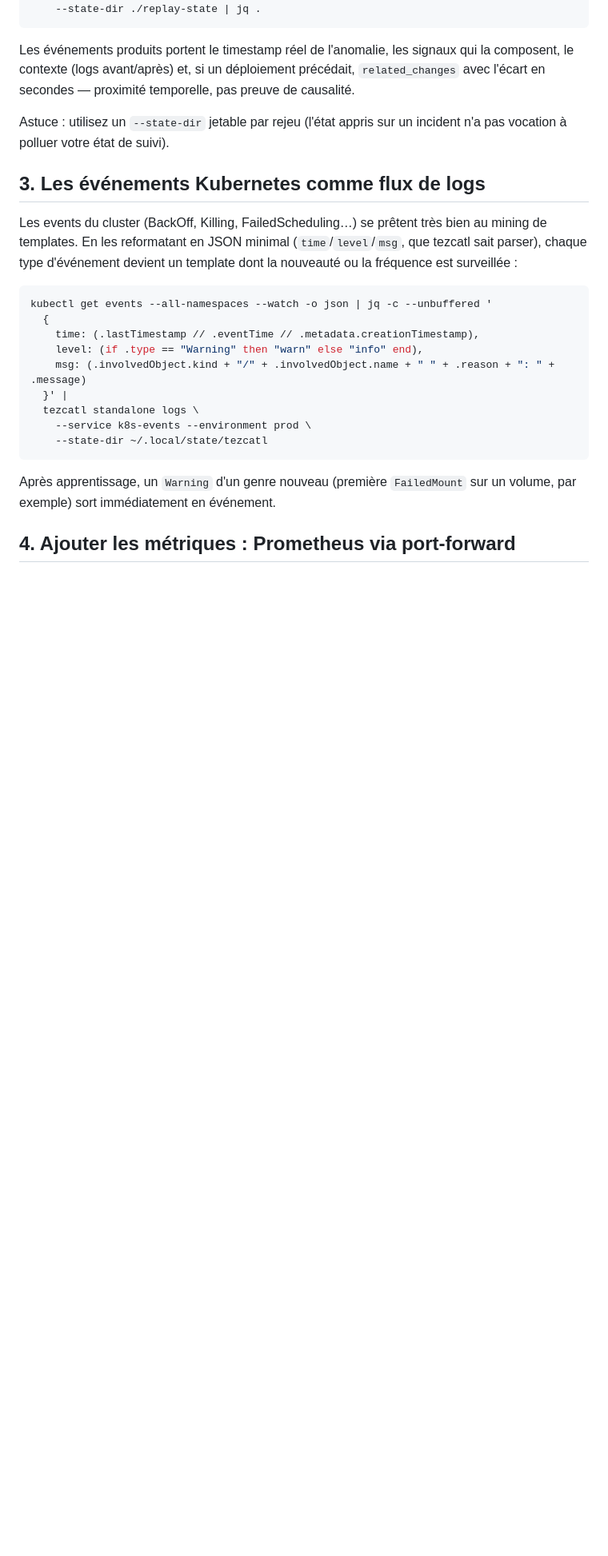
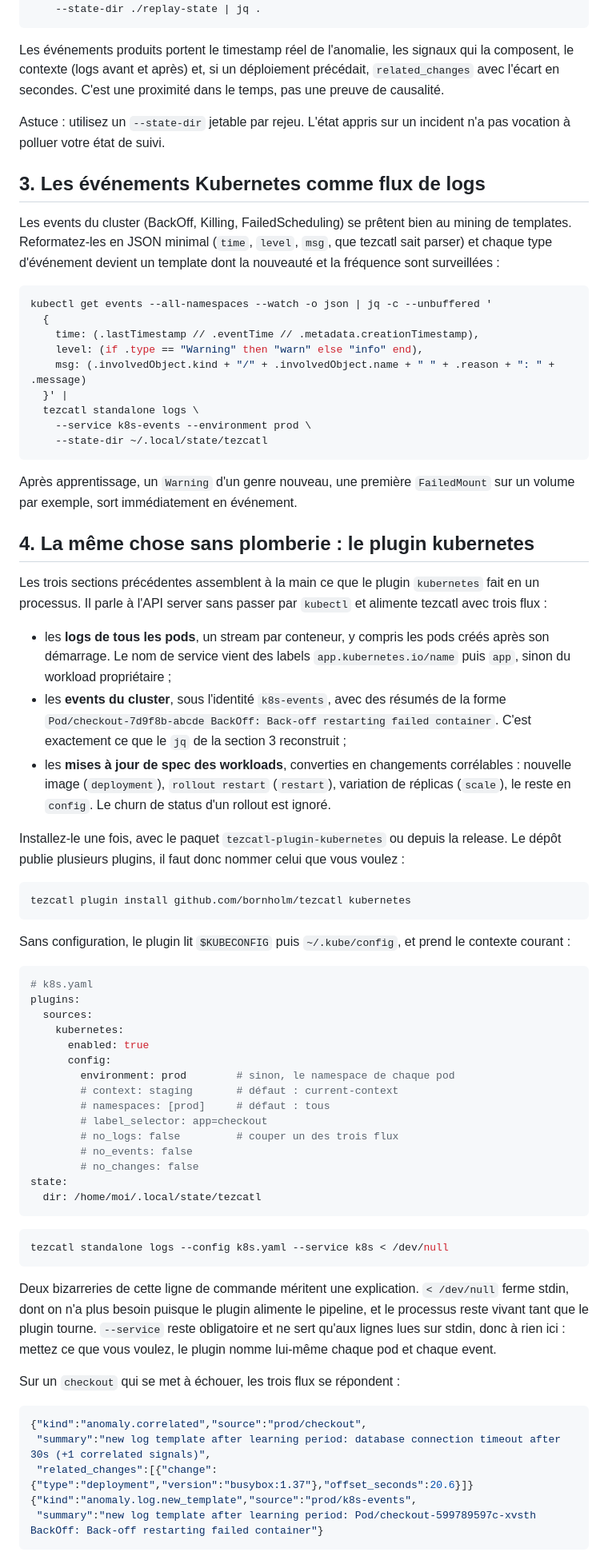
Before and after one commit to Bornholm/tezcatl, a Markdown page: docs/tutorial-kubectl.md, the part around one of its changes. Shown at 80% size. Rendered like a GitHub page; blank space fills up the shorter version.

Commit message:
docs(kubernetes): cover both the kubectl and the plugin paths in the tutorial

````diff
--- a/docs/tutorial-kubectl.md
+++ b/docs/tutorial-kubectl.md
@@ -86,19 +103,19 @@ cat incident.log |
 ```
 
 Les événements produits portent le timestamp réel de l'anomalie, les
-signaux qui la composent, le contexte (logs avant/après) et, si un
-déploiement précédait, `related_changes` avec l'écart en secondes —
-proximité temporelle, pas preuve de causalité.
+signaux qui la composent, le contexte (logs avant et après) et, si un
+déploiement précédait, `related_changes` avec l'écart en secondes. C'est
+une proximité dans le temps, pas une preuve de causalité.
 
-Astuce : utilisez un `--state-dir` jetable par rejeu (l'état appris sur
-un incident n'a pas vocation à polluer votre état de suivi).
+Astuce : utilisez un `--state-dir` jetable par rejeu. L'état appris sur
+un incident n'a pas vocation à polluer votre état de suivi.
 
 ## 3. Les événements Kubernetes comme flux de logs
 
-Les events du cluster (BackOff, Killing, FailedScheduling…) se prêtent
-très bien au mining de templates. En les reformatant en JSON minimal
-(`time`/`level`/`msg`, que tezcatl sait parser), chaque type d'événement
-devient un template dont la nouveauté ou la fréquence est surveillée :
+Les events du cluster (BackOff, Killing, FailedScheduling) se prêtent
+bien au mining de templates. Reformatez-les en JSON minimal (`time`,
+`level`, `msg`, que tezcatl sait parser) et chaque type d'événement
+devient un template dont la nouveauté et la fréquence sont surveillées :
 
 ```bash
 kubectl get events --all-namespaces --watch -o json | jq -c --unbuffered '
@@ -112,8 +129,75 @@ kubectl get events --all-namespaces --watch -o json | jq -c --unbuffered '
     --state-dir ~/.local/state/tezcatl
 ```
 
-Après apprentissage, un `Warning` d'un genre nouveau (première
-`FailedMount` sur un volume, par exemple) sort immédiatement en
+Après apprentissage, un `Warning` d'un genre nouveau, une première
+`FailedMount` sur un volume par exemple, sort immédiatement en
 événement.
 
-## 4. Ajouter les métriques : Prometheus via port-forward
+## 4. La même chose sans plomberie : le plugin kubernetes
+
+Les trois sections précédentes assemblent à la main ce que le plugin
+`kubernetes` fait en un processus. Il parle à l'API server sans passer
+par `kubectl` et alimente tezcatl avec trois flux :
+
+- les **logs de tous les pods**, un stream par conteneur, y compris les
+  pods créés après son démarrage. Le nom de service vient des labels
+  `app.kubernetes.io/name` puis `app`, sinon du workload propriétaire ;
+- les **events du cluster**, sous l'identité `k8s-events`, avec des
+  résumés de la forme
+  `Pod/checkout-7d9f8b-abcde BackOff: Back-off restarting failed container`.
+  C'est exactement ce que le `jq` de la section 3 reconstruit ;
+- les **mises à jour de spec des workloads**, converties en changements
+  corrélables : nouvelle image (`deployment`), `rollout restart`
+  (`restart`), variation de réplicas (`scale`), le reste en `config`. Le
+  churn de status d'un rollout est ignoré.
+
+Installez-le une fois, avec le paquet `tezcatl-plugin-kubernetes` ou
+depuis la release. Le dépôt publie plusieurs plugins, il faut donc
+nommer celui que vous voulez :
+
+```bash
+tezcatl plugin install github.com/bornholm/tezcatl kubernetes
+```
+
+Sans configuration, le plugin lit `$KUBECONFIG` puis `~/.kube/config`,
+et prend le contexte courant :
+
+```yaml
+# k8s.yaml
+plugins:
+  sources:
+    kubernetes:
+      enabled: true
+      config:
+        environment: prod        # sinon, le namespace de chaque pod
+        # context: staging       # défaut : current-context
+        # namespaces: [prod]     # défaut : tous
+        # label_selector: app=checkout
+        # no_logs: false         # couper un des trois flux
+        # no_events: false
+        # no_changes: false
+state:
+  dir: /home/moi/.local/state/tezcatl
+```
+
+```bash
+tezcatl standalone logs --config k8s.yaml --service k8s < /dev/null
+```
+
+Deux bizarreries de cette ligne de commande méritent une explication.
+`< /dev/null` ferme stdin, dont on n'a plus besoin puisque le plugin
+alimente le pipeline, et le processus reste vivant tant que le plugin
+tourne. `--service` reste obligatoire et ne sert qu'aux lignes lues sur
+stdin, donc à rien ici : mettez ce que vous voulez, le plugin nomme
+lui-même chaque pod et chaque event.
+
+Sur un `checkout` qui se met à échouer, les trois flux se répondent :
+
+```json
+{"kind":"anomaly.correlated","source":"prod/checkout",
+ "summary":"new log template after learning period: database connection timeout after 30s (+1 correlated signals)",
+ "related_changes":[{"change":{"type":"deployment","version":"busybox:1.37"},"offset_seconds":20.6}]}
+{"kind":"anomaly.log.new_template","source":"prod/k8s-events",
+ "summary":"new log template after learning period: Pod/checkout-599789597c-xvsth BackOff: Back-off restarting failed container"}
+```
+
````
Also changed, not shown: other parts of docs/tutorial-kubectl.md (+108 -41 lines).
